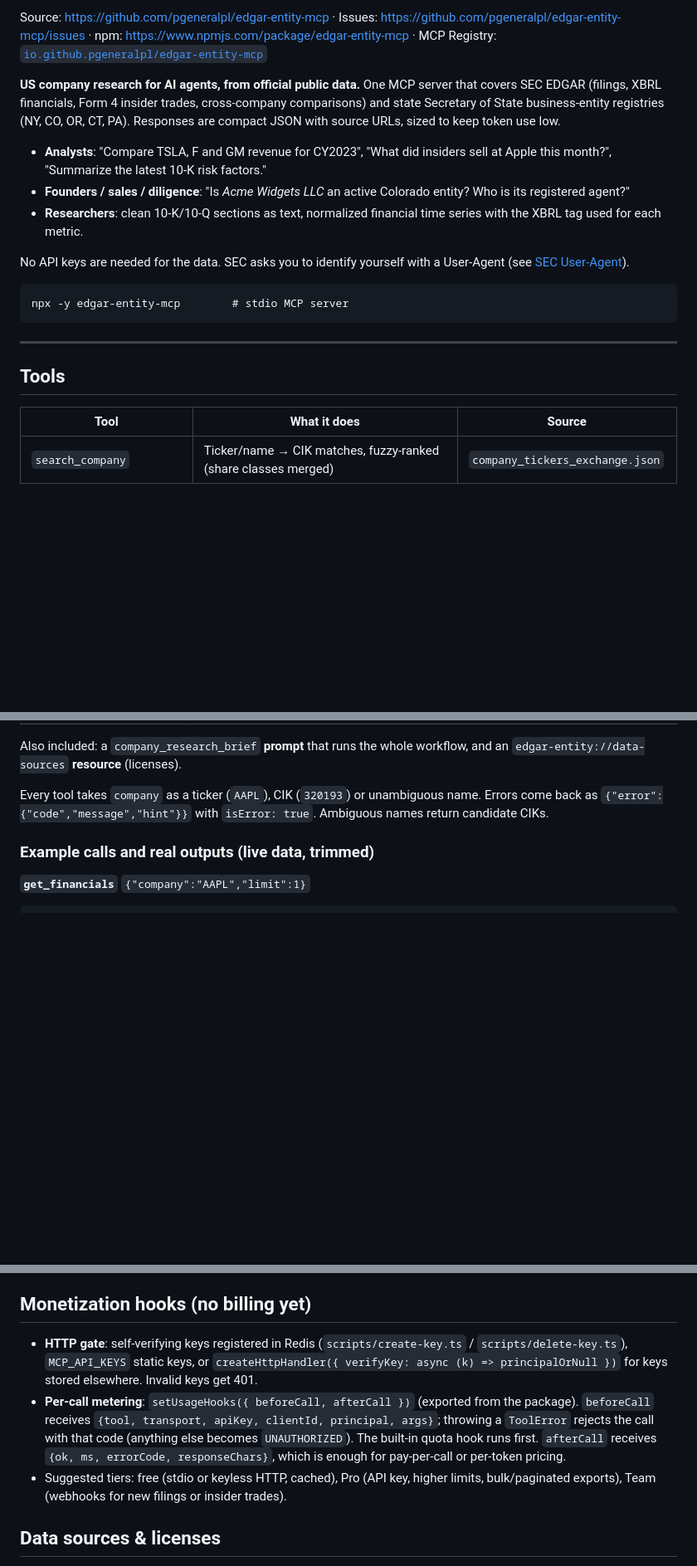
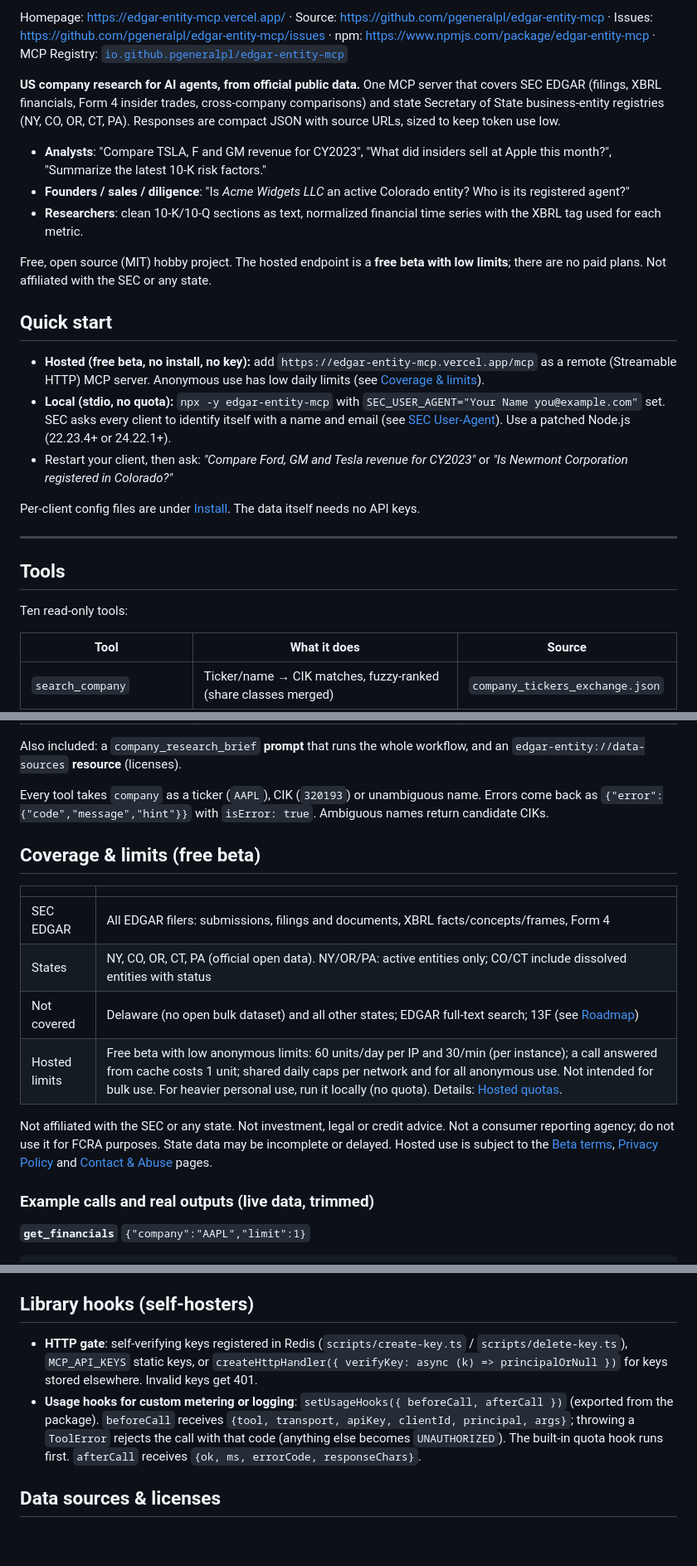
Before and after one commit to pgeneralpl/edgar-entity-mcp, a Markdown page: README.md, 3 parts joined by grey strips. Shown at 83% size. GitHub-like rendering; blank space fills up the shorter version.

````diff
--- a/README.md
+++ b/README.md
@@ -4,5 +4,5 @@
 
-Source: https://github.com/pgeneralpl/edgar-entity-mcp · Issues: https://github.com/pgeneralpl/edgar-entity-mcp/issues · npm: https://www.npmjs.com/package/edgar-entity-mcp · MCP Registry: [`io.github.pgeneralpl/edgar-entity-mcp`](https://registry.modelcontextprotocol.io/v0/servers?search=io.github.pgeneralpl/edgar-entity-mcp)
+Homepage: https://edgar-entity-mcp.vercel.app/ · Source: https://github.com/pgeneralpl/edgar-entity-mcp · Issues: https://github.com/pgeneralpl/edgar-entity-mcp/issues · npm: https://www.npmjs.com/package/edgar-entity-mcp · MCP Registry: [`io.github.pgeneralpl/edgar-entity-mcp`](https://registry.modelcontextprotocol.io/v0/servers?search=io.github.pgeneralpl/edgar-entity-mcp)
 
 **US company research for AI agents, from official public data.** One MCP server that covers SEC EDGAR (filings, XBRL financials, Form 4 insider trades, cross-company comparisons) and state Secretary of State business-entity registries (NY, CO, OR, CT, PA). Responses are compact JSON with source URLs, sized to keep token use low.
 
@@ -10,15 +10,21 @@ Source: https://github.com/pgeneralpl/edgar-entity-mcp · Issues: https://github
 - **Founders / sales / diligence**: "Is *Acme Widgets LLC* an active Colorado entity? Who is its registered agent?"
 - **Researchers**: clean 10-K/10-Q sections as text, normalized financial time series with the XBRL tag used for each metric.
 
-No API keys are needed for the data. SEC asks you to identify yourself with a User-Agent (see [SEC User-Agent](#sec-user-agent-and-rate-limits)).
+Free, open source (MIT) hobby project. The hosted endpoint is a **free beta with low limits**; there are no paid plans. Not affiliated with the SEC or any state.
 
-```
-npx -y edgar-entity-mcp        # stdio MCP server
-```
+## Quick start
+
+- **Hosted (free beta, no install, no key):** add `https://edgar-entity-mcp.vercel.app/mcp` as a remote (Streamable HTTP) MCP server. Anonymous use has low daily limits (see [Coverage & limits](#coverage--limits-free-beta)).
+- **Local (stdio, no quota):** `npx -y edgar-entity-mcp` with `SEC_USER_AGENT="Your Name you@example.com"` set. SEC asks every client to identify itself with a name and email (see [SEC User-Agent](#sec-user-agent-and-rate-limits)). Use a patched Node.js (22.23.4+ or 24.22.1+).
+- Restart your client, then ask: *"Compare Ford, GM and Tesla revenue for CY2023"* or *"Is Newmont Corporation registered in Colorado?"*
+
+Per-client config files are under [Install](#install). The data itself needs no API keys.
 
 ---
 
 ## Tools
+
+Ten read-only tools:
 
 | Tool | What it does | Source |
 |---|---|---|
@@ -36,6 +42,17 @@ npx -y edgar-entity-mcp        # stdio MCP server
 Also included: a `company_research_brief` **prompt** that runs the whole workflow, and an `edgar-entity://data-sources` **resource** (licenses).
 
 Every tool takes `company` as a ticker (`AAPL`), CIK (`320193`) or unambiguous name. Errors come back as `{"error":{"code","message","hint"}}` with `isError: true`. Ambiguous names return candidate CIKs.
+
+## Coverage & limits (free beta)
+
+| | |
+|---|---|
+| SEC EDGAR | All EDGAR filers: submissions, filings and documents, XBRL facts/concepts/frames, Form 4 |
+| States | NY, CO, OR, CT, PA (official open data). NY/OR/PA: active entities only; CO/CT include dissolved entities with status |
+| Not covered | Delaware (no open bulk dataset) and all other states; EDGAR full-text search; 13F (see [Roadmap](#roadmap)) |
+| Hosted limits | Free beta with low anonymous limits: 60 units/day per IP and 30/min (per instance); a call answered from cache costs 1 unit; shared daily caps per network and for all anonymous use. Not intended for bulk use. For heavier personal use, run it locally (no quota). Details: [Hosted quotas](#hosted-quotas-and-api-keys). |
+
+Not affiliated with the SEC or any state. Not investment, legal or credit advice. Not a consumer reporting agency; do not use it for FCRA purposes. State data may be incomplete or delayed. Hosted use is subject to the [Beta terms](https://edgar-entity-mcp.vercel.app/terms), [Privacy Policy](https://edgar-entity-mcp.vercel.app/privacy) and [Contact & Abuse](https://edgar-entity-mcp.vercel.app/abuse) pages.
 
 ### Example calls and real outputs (live data, trimmed)
 
@@ -360,11 +379,10 @@ SEC's [fair-access policy](https://www.sec.gov/search-filings/edgar-search-assis
 - retries 429/5xx with exponential backoff and respects `Retry-After`;
 - deduplicates identical in-flight requests and caches with TTLs: tickers 24h, submissions 10 min, companyfacts/concepts 6h, frames 12h, filing documents 24h in process memory (raw documents are never written to Redis; processed text under 256 KB and parsed Form 4s are shared for 24h), state searches 1h. No Redis cache entry lives longer than 24h.
 
-## Monetization hooks (no billing yet)
+## Library hooks (self-hosters)
 
 - **HTTP gate**: self-verifying keys registered in Redis (`scripts/create-key.ts` / `scripts/delete-key.ts`), `MCP_API_KEYS` static keys, or `createHttpHandler({ verifyKey: async (k) => principalOrNull })` for keys stored elsewhere. Invalid keys get 401.
-- **Per-call metering**: `setUsageHooks({ beforeCall, afterCall })` (exported from the package). `beforeCall` receives `{tool, transport, apiKey, clientId, principal, args}`; throwing a `ToolError` rejects the call with that code (anything else becomes `UNAUTHORIZED`). The built-in quota hook runs first. `afterCall` receives `{ok, ms, errorCode, responseChars}`, which is enough for pay-per-call or per-token pricing.
-- Suggested tiers: free (stdio or keyless HTTP, cached), Pro (API key, higher limits, bulk/paginated exports), Team (webhooks for new filings or insider trades).
+- **Usage hooks for custom metering or logging**: `setUsageHooks({ beforeCall, afterCall })` (exported from the package). `beforeCall` receives `{tool, transport, apiKey, clientId, principal, args}`; throwing a `ToolError` rejects the call with that code (anything else becomes `UNAUTHORIZED`). The built-in quota hook runs first. `afterCall` receives `{ok, ms, errorCode, responseChars}`.
 
 ## Data sources & licenses
 
````
Also changed, not shown: other parts of README.md (+8 -7 lines), LAUNCH.md (+2 -0 lines).
